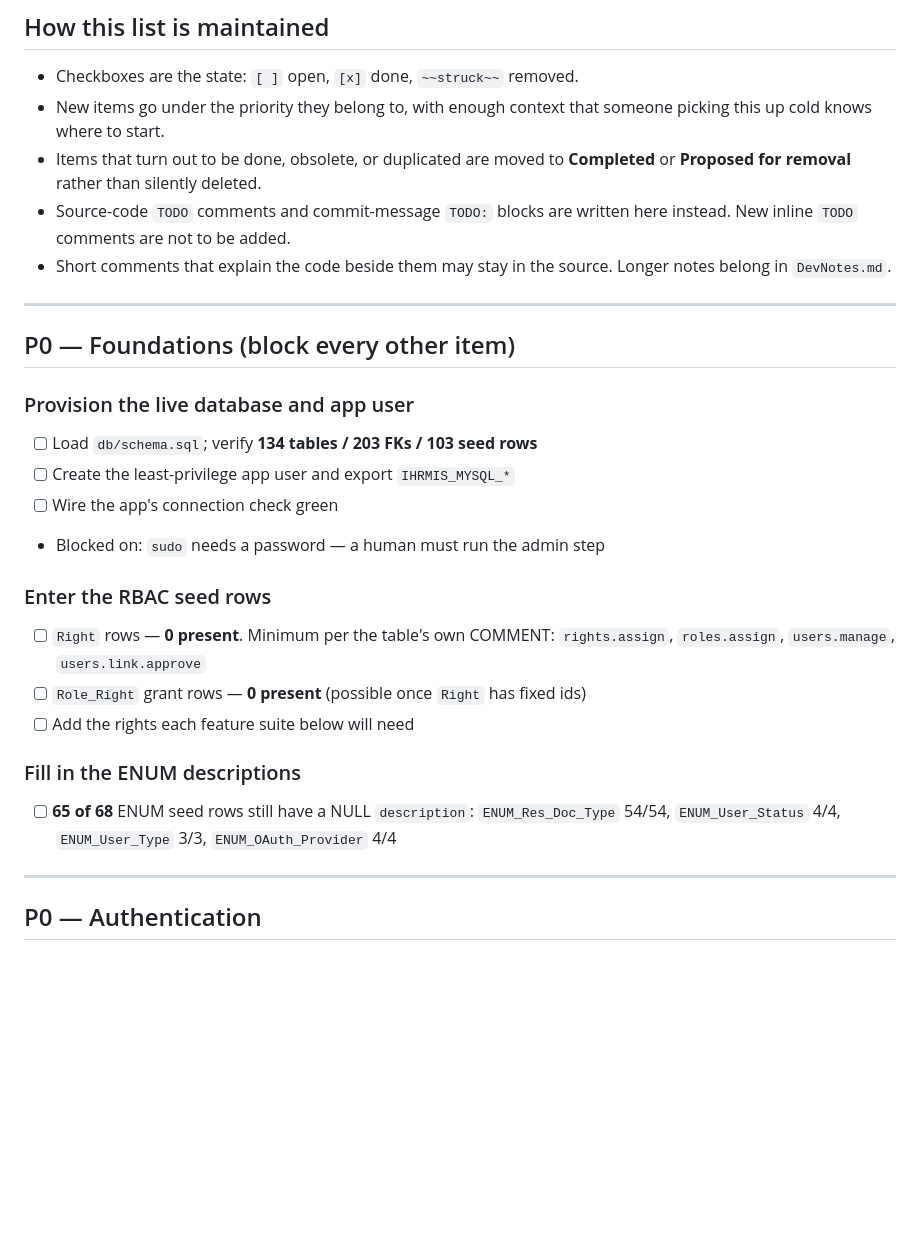
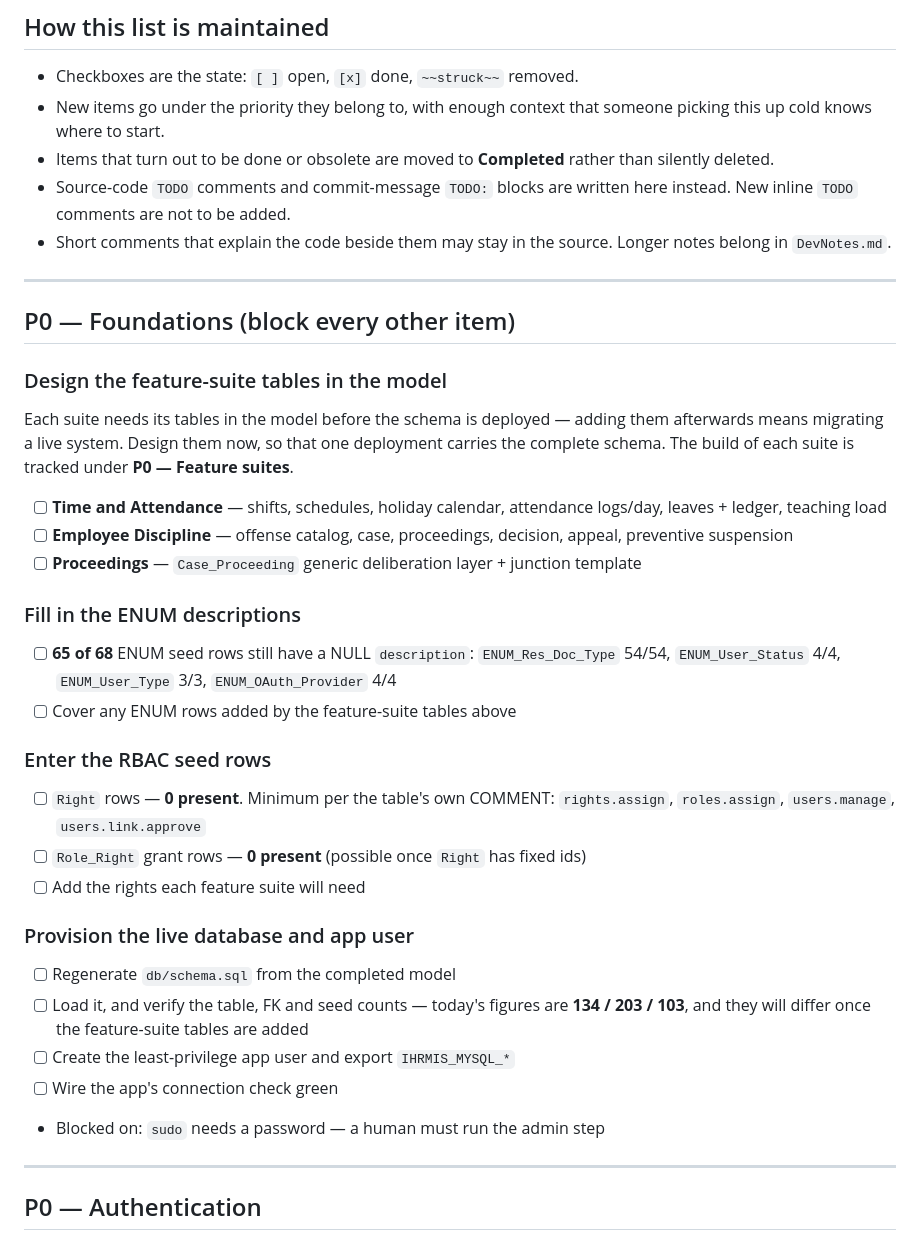
Before and after one commit to GeoDuqueza1939/IHRMIS-Web, a Markdown page: .docsanddesign/ToDo.md, the part around one of its changes. Rendered like a GitHub page; blank space fills up the shorter version.

Commit message:
Reordered the project to-do list
* Moved the feature suites up to the top priority
* Put the table design ahead of the database setup

```diff
--- a/.docsanddesign/ToDo.md
+++ b/.docsanddesign/ToDo.md
@@ -14,8 +14,8 @@
 - Checkboxes are the state: `[ ]` open, `[x]` done, `~~struck~~` removed.
 - New items go under the priority they belong to, with enough context that
   someone picking this up cold knows where to start.
-- Items that turn out to be done, obsolete, or duplicated are moved to
-  **Completed** or **Proposed for removal** rather than silently deleted.
+- Items that turn out to be done or obsolete are moved to **Completed** rather
+  than silently deleted.
 - Source-code `TODO` comments and commit-message `TODO:` blocks are written
   here instead. New inline `TODO` comments are not to be added.
 - Short comments that explain the code beside them may stay in the source.
@@ -25,22 +25,39 @@
 
 ## P0 — Foundations (block every other item)
 
-### Provision the live database and app user
-- [ ] Load `db/schema.sql`; verify **134 tables / 203 FKs / 103 seed rows**
-- [ ] Create the least-privilege app user and export `IHRMIS_MYSQL_*`
-- [ ] Wire the app's connection check green
-- Blocked on: `sudo` needs a password — a human must run the admin step
+### Design the feature-suite tables in the model
+Each suite needs its tables in the model before the schema is deployed — adding
+them afterwards means migrating a live system. Design them now, so that one
+deployment carries the complete schema. The build of each suite is tracked
+under **P0 — Feature suites**.
+
+- [ ] **Time and Attendance** — shifts, schedules, holiday calendar,
+      attendance logs/day, leaves + ledger, teaching load
+- [ ] **Employee Discipline** — offense catalog, case, proceedings, decision,
+      appeal, preventive suspension
+- [ ] **Proceedings** — `Case_Proceeding` generic deliberation layer +
+      junction template
+
+### Fill in the ENUM descriptions
+- [ ] **65 of 68** ENUM seed rows still have a NULL `description`:
+      `ENUM_Res_Doc_Type` 54/54, `ENUM_User_Status` 4/4,
+      `ENUM_User_Type` 3/3, `ENUM_OAuth_Provider` 4/4
+- [ ] Cover any ENUM rows added by the feature-suite tables above
 
 ### Enter the RBAC seed rows
 - [ ] `Right` rows — **0 present**. Minimum per the table's own COMMENT:
       `rights.assign`, `roles.assign`, `users.manage`, `users.link.approve`
 - [ ] `Role_Right` grant rows — **0 present** (possible once `Right` has fixed ids)
-- [ ] Add the rights each feature suite below will need
+- [ ] Add the rights each feature suite will need
 
-### Fill in the ENUM descriptions
-- [ ] **65 of 68** ENUM seed rows still have a NULL `description`:
-      `ENUM_Res_Doc_Type` 54/54, `ENUM_User_Status` 4/4,
-      `ENUM_User_Type` 3/3, `ENUM_OAuth_Provider` 4/4
+### Provision the live database and app user
+- [ ] Regenerate `db/schema.sql` from the completed model
+- [ ] Load it, and verify the table, FK and seed counts — today's figures are
+      **134 / 203 / 103**, and they will differ once the feature-suite tables
+      are added
+- [ ] Create the least-privilege app user and export `IHRMIS_MYSQL_*`
+- [ ] Wire the app's connection check green
+- Blocked on: `sudo` needs a password — a human must run the admin step
 
 ---
 
```
Also changed, not shown: other parts of .docsanddesign/ToDo.md (+12 -9 lines).
